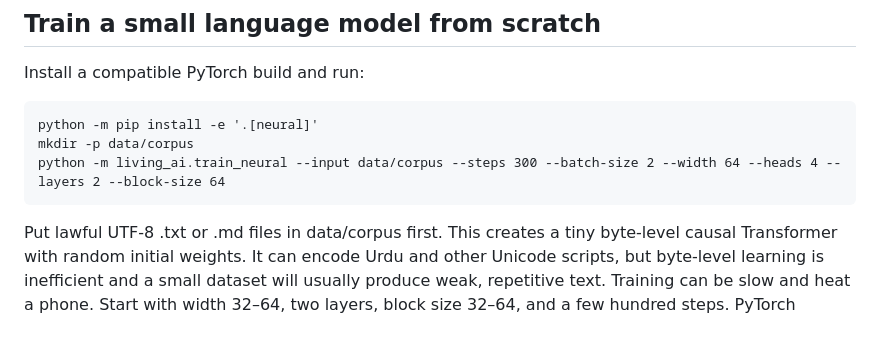
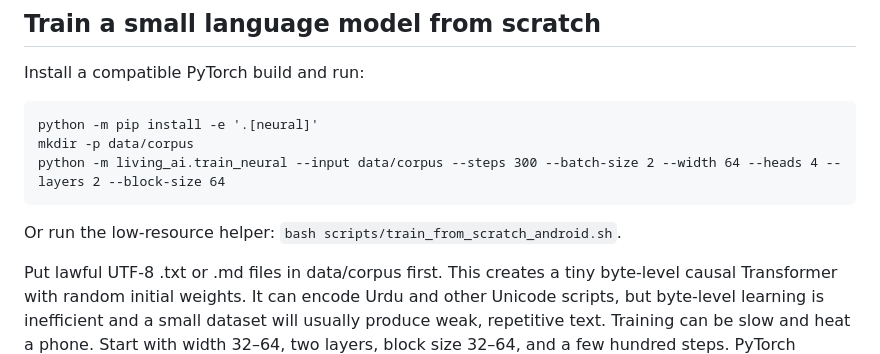
Before and after one commit to abdulraheemnohri/LIVING-AI, a Markdown page: README.md, the part around the change. Rendered like a GitHub page; blank space fills up the shorter version.

Commit message:
Document low-resource training helper

```diff
--- a/README.md
+++ b/README.md
@@ -23,6 +23,8 @@ Install a compatible PyTorch build and run:
     python -m pip install -e '.[neural]'
     mkdir -p data/corpus
     python -m living_ai.train_neural --input data/corpus --steps 300 --batch-size 2 --width 64 --heads 4 --layers 2 --block-size 64
+
+Or run the low-resource helper: `bash scripts/train_from_scratch_android.sh`.
 
 Put lawful UTF-8 .txt or .md files in data/corpus first. This creates a tiny byte-level causal Transformer with random initial weights. It can encode Urdu and other Unicode scripts, but byte-level learning is inefficient and a small dataset will usually produce weak, repetitive text. Training can be slow and heat a phone. Start with width 32–64, two layers, block size 32–64, and a few hundred steps. PyTorch wheels may not be available for every Android Debian architecture.
 
```
